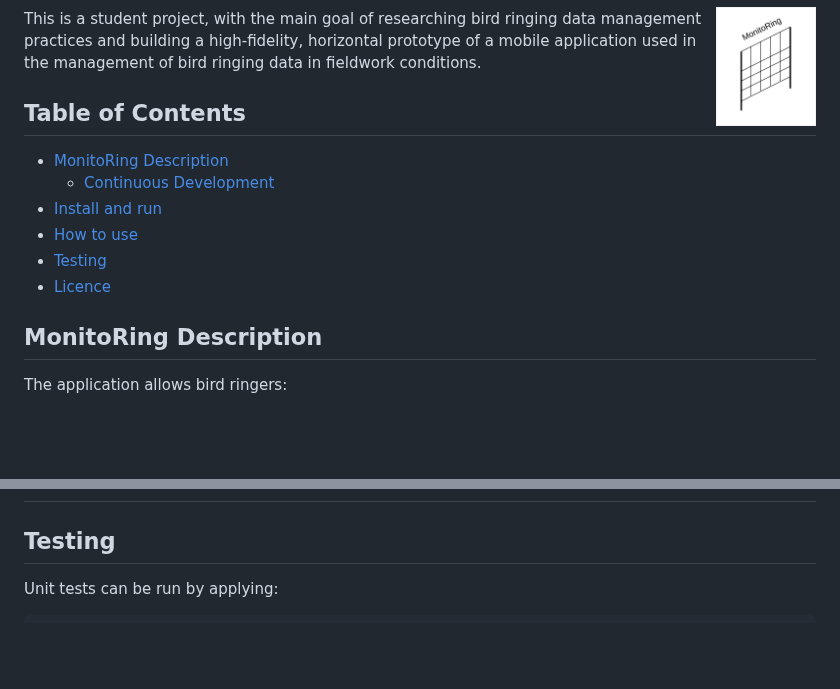
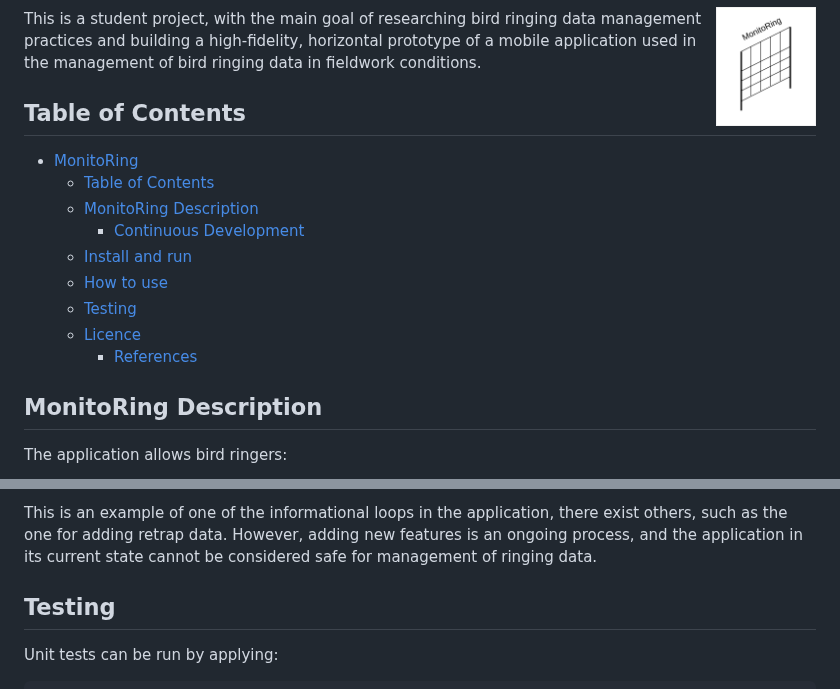
Before and after one commit to marek-jakub/monitoring, a Markdown page: README.md, 2 parts joined by grey strips. Drawn GitHub-style; blank space fills up the shorter version.

```diff
--- a/README.md
+++ b/README.md
@@ -7,12 +7,15 @@ This is a student project, with the main goal of researching bird ringing data m
 
 ## Table of Contents
 
-- [MonitoRing Description](#monitoring-description)
-  - [Continuous Development](#continuous-development)
-- [Install and run](#install-and-run)
-- [How to use](#how-to-use)
-- [Testing](#testing)
-- [Licence](#licence)
+- [MonitoRing](#monitoring)
+  - [Table of Contents](#table-of-contents)
+  - [MonitoRing Description](#monitoring-description)
+    - [Continuous Development](#continuous-development)
+  - [Install and run](#install-and-run)
+  - [How to use](#how-to-use)
+  - [Testing](#testing)
+  - [Licence](#licence)
+    - [References](#references)
 
 ## MonitoRing Description
 
@@ -68,3 +99,5 @@ The available and connected devices will be shown, with the ability to choose th
+This is an example of one of the informational loops in the application, there exist others, such as the one for adding retrap data. However, adding new features is an ongoing process, and the application in its current state cannot be considered safe for management of ringing data.
+
 ## Testing
 
 Unit tests can be run by applying:
```
Also changed, not shown: other parts of README.md (+28 -0 lines).
